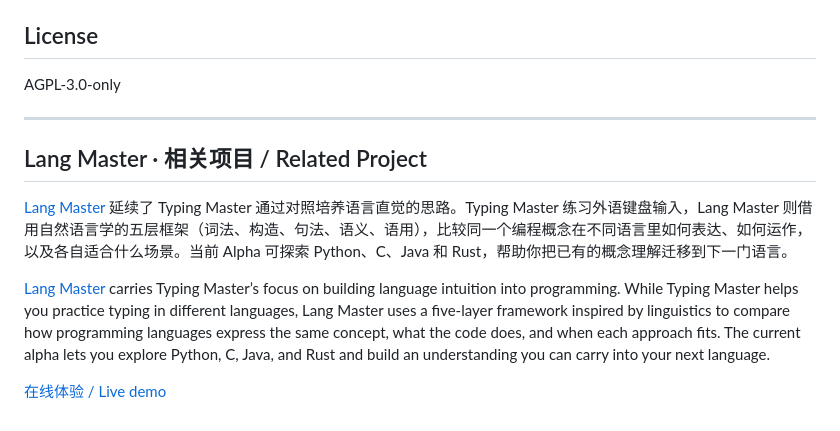
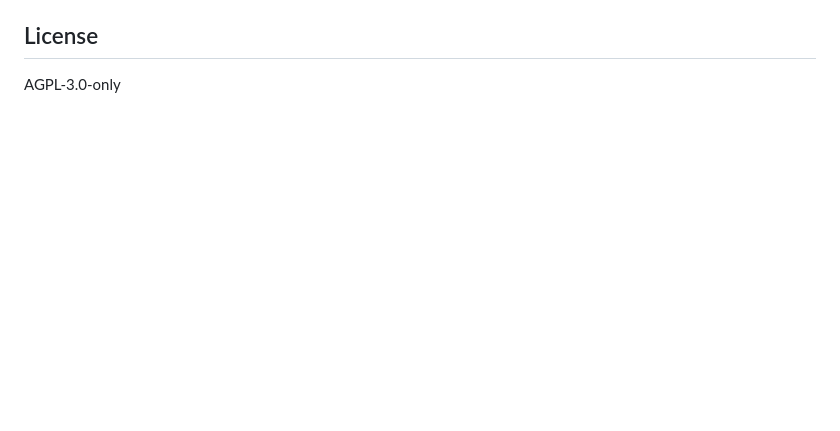
Before and after one commit to CacinieP/typing-master, a Markdown page: README.md, the part around the change. GitHub-like rendering; blank space fills up the shorter version.

Commit message:
docs: remove misplaced Lang Master section

```diff
--- a/README.md
+++ b/README.md
@@ -210,13 +210,3 @@ word,reading,romaji,meaning,level,category,difficulty
 ## License
 
 AGPL-3.0-only
-
----
-
-## Lang Master · 相关项目 / Related Project
-
-[Lang Master](https://github.com/CacinieP/lang-master) 延续了 Typing Master 通过对照培养语言直觉的思路。Typing Master 练习外语键盘输入，Lang Master 则借用自然语言学的五层框架（词法、构造、句法、语义、语用），比较同一个编程概念在不同语言里如何表达、如何运作，以及各自适合什么场景。当前 Alpha 可探索 Python、C、Java 和 Rust，帮助你把已有的概念理解迁移到下一门语言。
-
-[Lang Master](https://github.com/CacinieP/lang-master) carries Typing Master’s focus on building language intuition into programming. While Typing Master helps you practice typing in different languages, Lang Master uses a five-layer framework inspired by linguistics to compare how programming languages express the same concept, what the code does, and when each approach fits. The current alpha lets you explore Python, C, Java, and Rust and build an understanding you can carry into your next language.
-
-[在线体验 / Live demo](https://caciniep.github.io/lang-master/)
```
